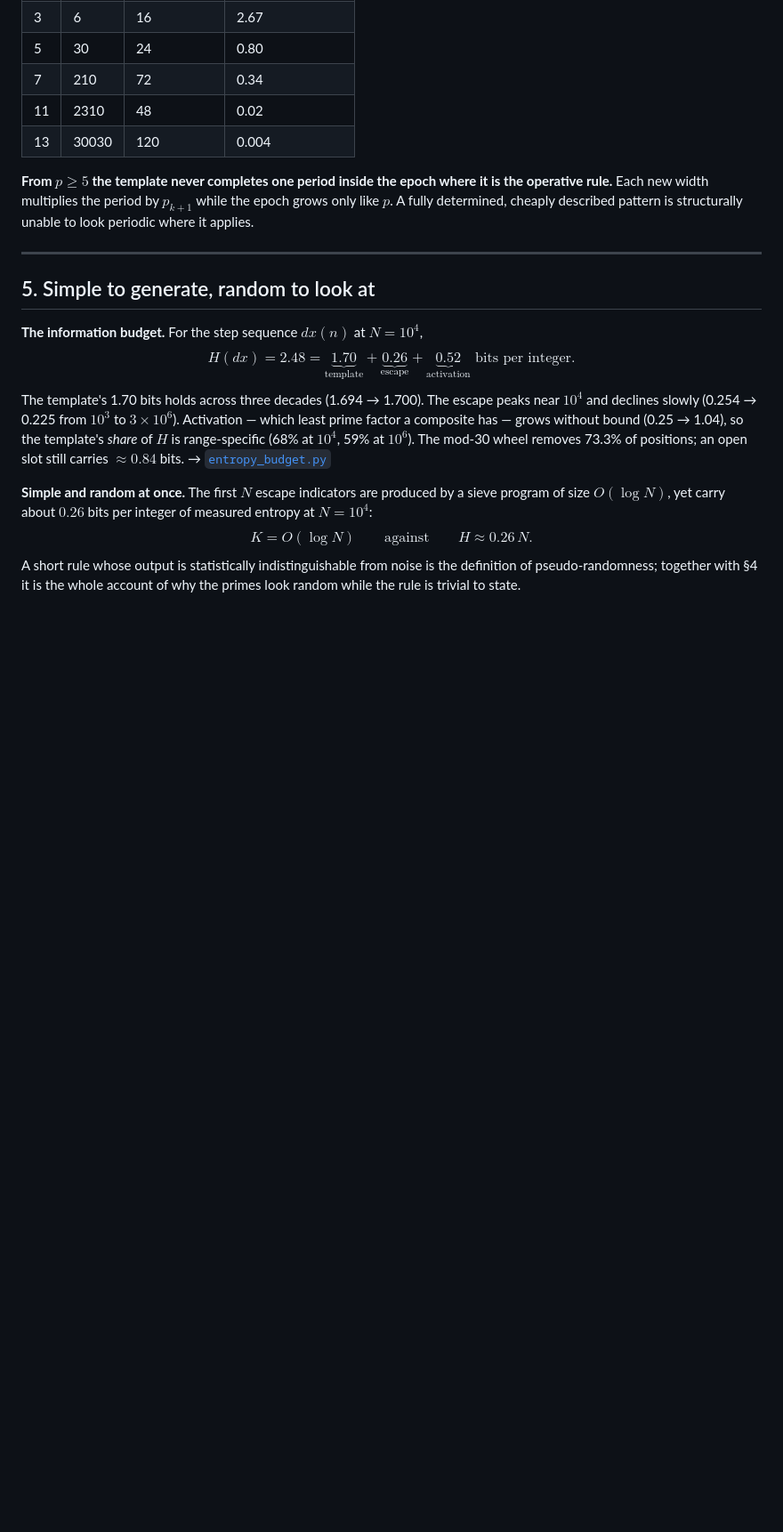
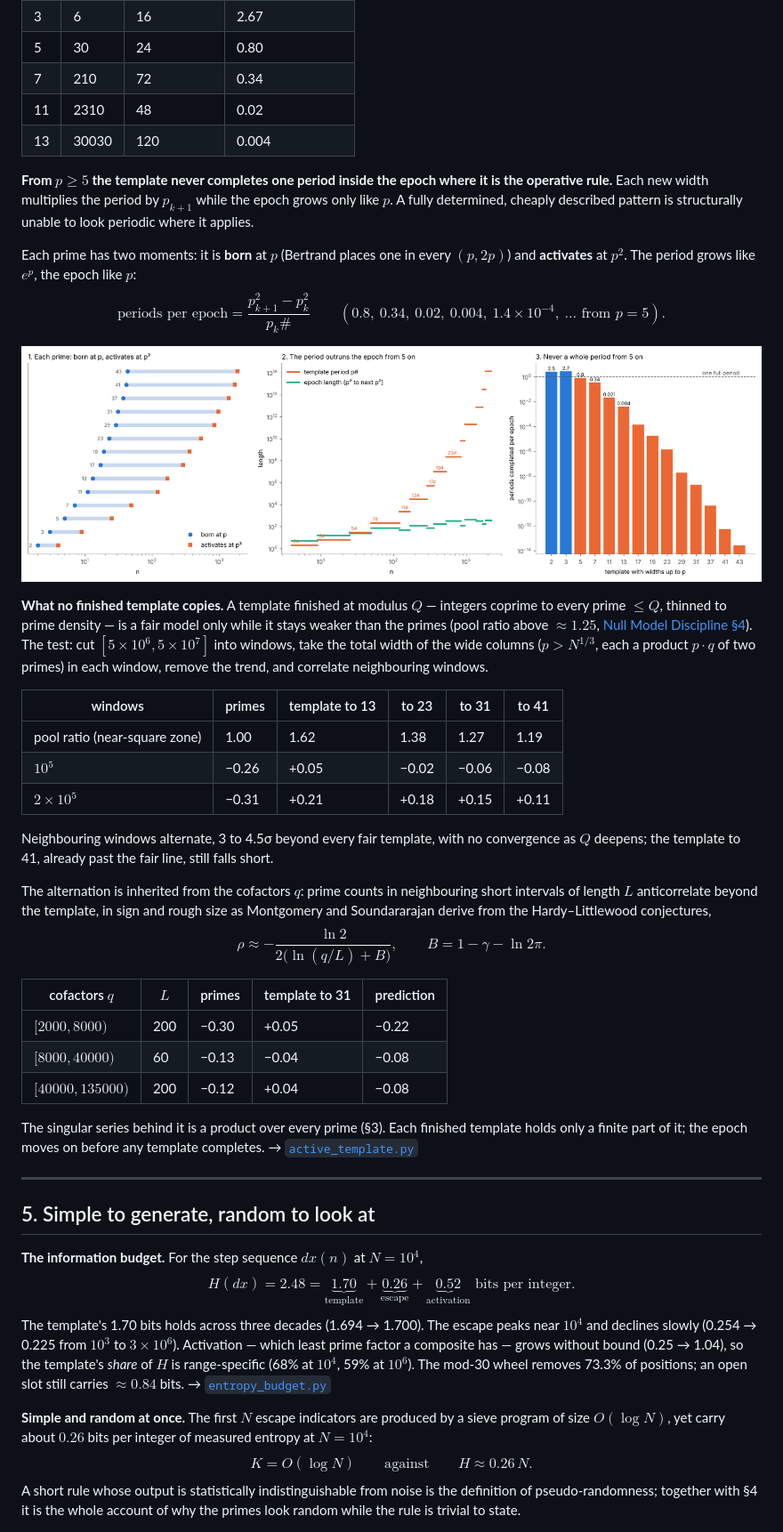
Before and after one commit to allen-proxmire/Primes, a Markdown page: 1_Factor_Skyline/Factor_Skyline.md, the part around one of its changes. Shown at 89% size. Rendered like a GitHub page; pictures changed too: 1_Factor_Skyline/figures/FS_active_template.png (added); blank space fills up the shorter version.

```diff
--- a/1_Factor_Skyline/Factor_Skyline.md
+++ b/1_Factor_Skyline/Factor_Skyline.md
@@ -99,6 +99,32 @@ At activation threshold $p_k$ the governing template has period $p_k\#$, but the
 
 **From $p \ge 5$ the template never completes one period inside the epoch where it is the operative rule.** Each new width multiplies the period by $p_{k+1}$ while the epoch grows only like $p$. A fully determined, cheaply described pattern is structurally unable to look periodic where it applies.
 
+Each prime has two moments: it is **born** at $p$ (Bertrand places one in every $(p, 2p)$) and **activates** at $p^2$. The period grows like $e^{p}$, the epoch like $p$:
+$$\text{periods per epoch} = \frac{p_{k+1}^2 - p_k^2}{p_k\#} \qquad (0.8,\ 0.34,\ 0.02,\ 0.004,\ 1.4\times10^{-4},\ \dots \text{ from } p = 5).$$
+
+![The active template](figures/FS_active_template.png)
+
+**What no finished template copies.** A template finished at modulus $Q$ — integers coprime to every prime $\le Q$, thinned to prime density — is a fair model only while it stays weaker than the primes (pool ratio above $\approx 1.25$, [Null Model Discipline §4](../2_One_Wheel_Many_Shadows/Null_Model_Discipline.md)). The test: cut $[5\times10^6, 5\times10^7]$ into windows, take the total width of the wide columns ($p > N^{1/3}$, each a product $p\cdot q$ of two primes) in each window, remove the trend, and correlate neighbouring windows.
+
+| windows | primes | template to 13 | to 23 | to 31 | to 41 |
+|---|---|---|---|---|---|
+| pool ratio (near-square zone) | 1.00 | 1.62 | 1.38 | 1.27 | 1.19 |
+| $10^5$ | −0.26 | +0.05 | −0.02 | −0.06 | −0.08 |
+| $2\times10^5$ | −0.31 | +0.21 | +0.18 | +0.15 | +0.11 |
+
+Neighbouring windows alternate, 3 to 4.5σ beyond every fair template, with no convergence as $Q$ deepens; the template to 41, already past the fair line, still falls short.
+
+The alternation is inherited from the cofactors $q$: prime counts in neighbouring short intervals of length $L$ anticorrelate beyond the template, in sign and rough size as Montgomery and Soundararajan derive from the Hardy–Littlewood conjectures,
+$$\rho \approx -\frac{\ln 2}{2\bigl(\ln(q/L) + B\bigr)}, \qquad B = 1 - \gamma - \ln 2\pi.$$
+
+| cofactors $q$ | $L$ | primes | template to 31 | prediction |
+|---|---|---|---|---|
+| $[2000, 8000)$ | 200 | −0.30 | +0.05 | −0.22 |
+| $[8000, 40000)$ | 60 | −0.13 | −0.04 | −0.08 |
+| $[40000, 135000)$ | 200 | −0.12 | +0.04 | −0.08 |
+
+The singular series behind it is a product over every prime (§3). Each finished template holds only a finite part of it; the epoch moves on before any template completes. → [`active_template.py`](repro/active_template.py)
+
 ---
 
 ## 5. Simple to generate, random to look at
```
Also changed, not shown: other parts of 1_Factor_Skyline/Factor_Skyline.md (+6 -3 lines), 1_Factor_Skyline/README.md (+3 -3 lines), 1_Factor_Skyline/repro/README.md (+6 -0 lines), 1 other file.
